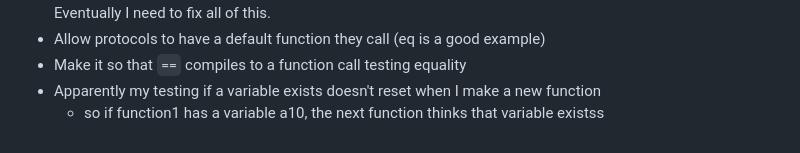
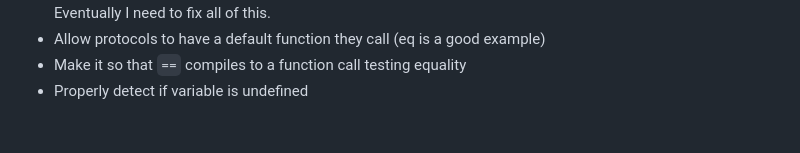
Before and after one commit to jimmyhmiller/beagle, a Markdown page: TODO.md, the part around the change. GitHub-like rendering.

Commit message:
Update todo

```diff
--- a/TODO.md
+++ b/TODO.md
@@ -116,5 +116,4 @@ error: test failed, to rerun pass `--bin main`
 * There are a lot of shortcuts I think I'm taking right now. My register allocated doesn't reuse spilled slots. I null initialize all of them right now. I also don't write back to them when they go out of scope, but that means my gc will think they are still alive even if they aren't, so things only go out of scope at the end of a function. Eventually I need to fix all of this.
 * Allow protocols to have a default function they call (eq is a good example)
 * Make it so that `==` compiles to a function call testing equality
-* Apparently my testing if a variable exists doesn't reset when I make a new function
-    * so if function1 has a variable a10, the next function thinks that variable existss
+* Properly detect if variable is undefined
```
